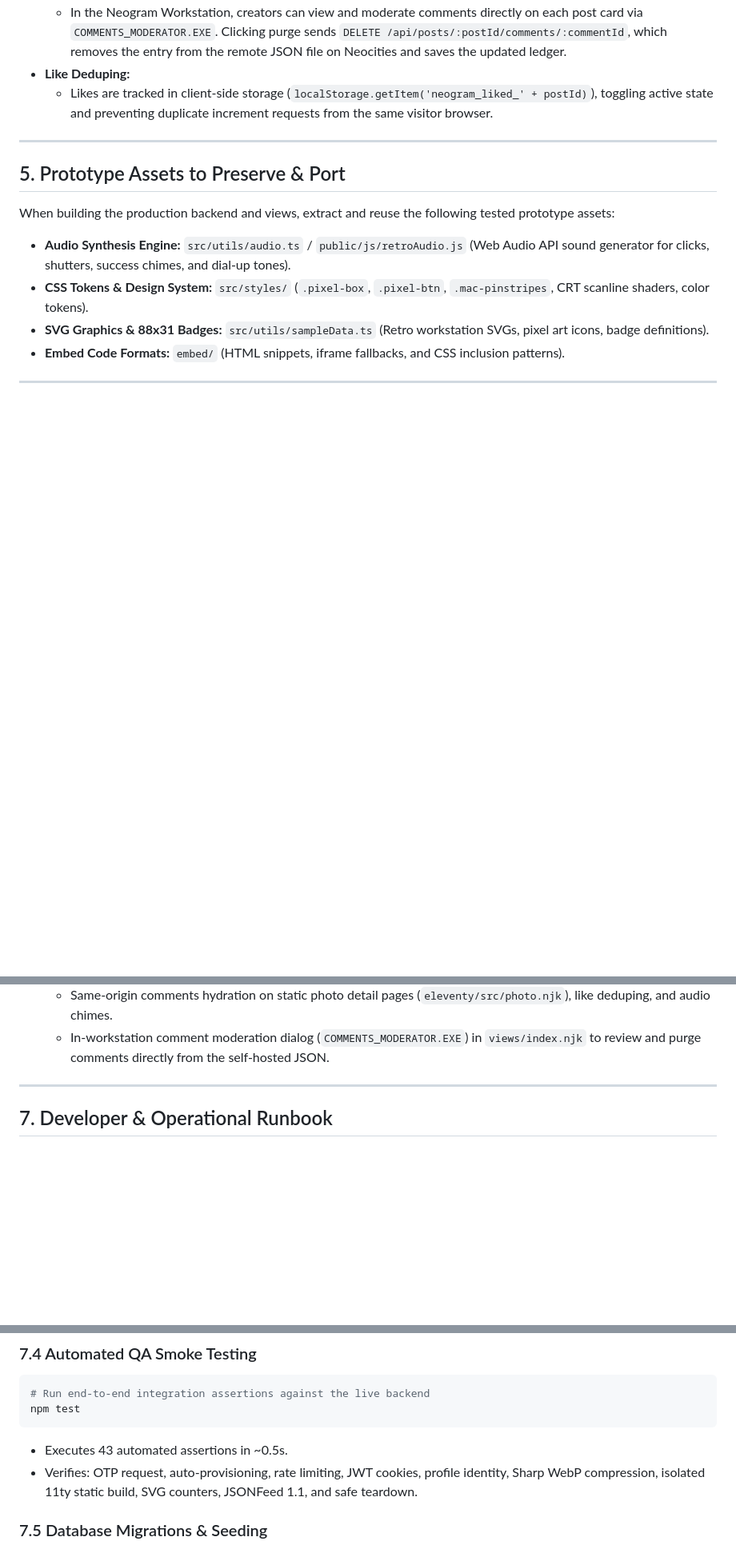
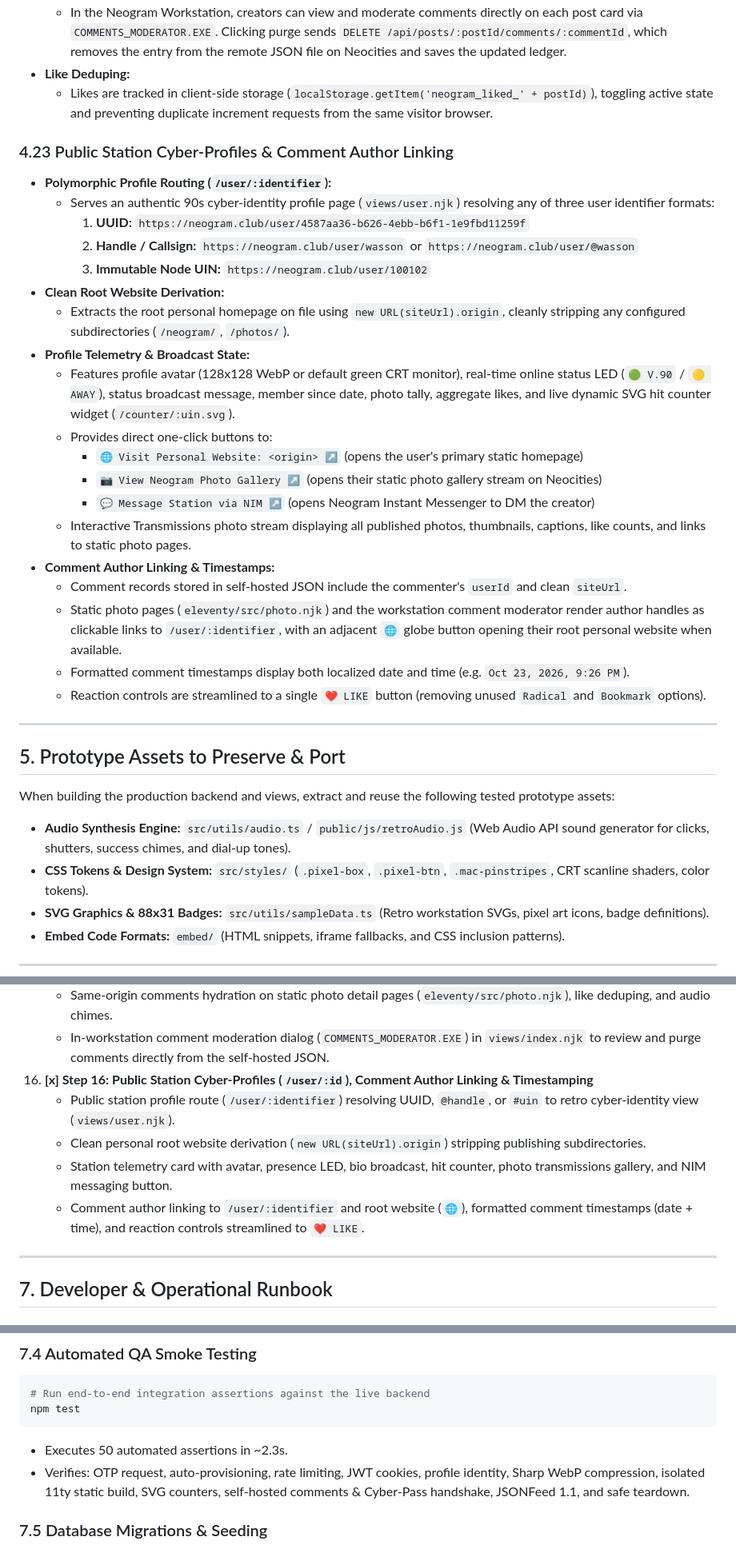
Before and after one commit to timwasson/neogram, a Markdown page: AGENTS.md, 3 parts joined by grey strips. Shown at 80% size. Rendered like a GitHub page; blank space fills up the shorter version.

````diff
--- a/AGENTS.md
+++ b/AGENTS.md
@@ -346,6 +346,27 @@ CREATE INDEX idx_chat_queue_expires ON ephemeral_chat_queue(expires_at);
 - **Like Deduping:**
   - Likes are tracked in client-side storage (`localStorage.getItem('neogram_liked_' + postId)`), toggling active state and preventing duplicate increment requests from the same visitor browser.
 
+### 4.23 Public Station Cyber-Profiles & Comment Author Linking
+- **Polymorphic Profile Routing (`/user/:identifier`):**
+  - Serves an authentic 90s cyber-identity profile page (`views/user.njk`) resolving any of three user identifier formats:
+    1. **UUID:** `https://neogram.club/user/4587aa36-b626-4ebb-b6f1-1e9fbd11259f`
+    2. **Handle / Callsign:** `https://neogram.club/user/wasson` or `https://neogram.club/user/@wasson`
+    3. **Immutable Node UIN:** `https://neogram.club/user/100102`
+- **Clean Root Website Derivation:**
+  - Extracts the root personal homepage on file using `new URL(siteUrl).origin`, cleanly stripping any configured subdirectories (`/neogram/`, `/photos/`).
+- **Profile Telemetry & Broadcast State:**
+  - Features profile avatar (128x128 WebP or default green CRT monitor), real-time online status LED (`🟢 V.90` / `🟡 AWAY`), status broadcast message, member since date, photo tally, aggregate likes, and live dynamic SVG hit counter widget (`/counter/:uin.svg`).
+  - Provides direct one-click buttons to:
+    - `🌐 Visit Personal Website: <origin> ↗` (opens the user's primary static homepage)
+    - `📷 View Neogram Photo Gallery ↗` (opens their static photo gallery stream on Neocities)
+    - `💬 Message Station via NIM ↗` (opens Neogram Instant Messenger to DM the creator)
+  - Interactive Transmissions photo stream displaying all published photos, thumbnails, captions, like counts, and links to static photo pages.
+- **Comment Author Linking & Timestamps:**
+  - Comment records stored in self-hosted JSON include the commenter's `userId` and clean `siteUrl`.
+  - Static photo pages (`eleventy/src/photo.njk`) and the workstation comment moderator render author handles as clickable links to `/user/:identifier`, with an adjacent `🌐` globe button opening their root personal website when available.
+  - Formatted comment timestamps display both localized date and time (e.g. `Oct 23, 2026, 9:26 PM`).
+  - Reaction controls are streamlined to a single `❤️ LIKE` button (removing unused `Radical` and `Bookmark` options).
+
 ---
 
 ## 5. Prototype Assets to Preserve & Port
@@ -437,6 +458,11 @@ When building the production backend and views, extract and reuse the following
     - Browser extension content script (`extension/content/auth-bridge.js`) automatically injecting active sessions across `*.neocities.org` and `*.nekoweb.org` with 0 clicks.
     - Same-origin comments hydration on static photo detail pages (`eleventy/src/photo.njk`), like deduping, and audio chimes.
     - In-workstation comment moderation dialog (`COMMENTS_MODERATOR.EXE`) in `views/index.njk` to review and purge comments directly from the self-hosted JSON.
+16. **[x] Step 16: Public Station Cyber-Profiles (`/user/:id`), Comment Author Linking & Timestamping**
+    - Public station profile route (`/user/:identifier`) resolving UUID, `@handle`, or `#uin` to retro cyber-identity view (`views/user.njk`).
+    - Clean personal root website derivation (`new URL(siteUrl).origin`) stripping publishing subdirectories.
+    - Station telemetry card with avatar, presence LED, bio broadcast, hit counter, photo transmissions gallery, and NIM messaging button.
+    - Comment author linking to `/user/:identifier` and root website (`🌐`), formatted comment timestamps (date + time), and reaction controls streamlined to `❤️ LIKE`.
 
 ---
 
@@ -479,8 +505,8 @@ npm run extension:package
 # Run end-to-end integration assertions against the live backend
 npm test
 ```
-- Executes 43 automated assertions in ~0.5s.
-- Verifies: OTP request, auto-provisioning, rate limiting, JWT cookies, profile identity, Sharp WebP compression, isolated 11ty static build, SVG counters, JSONFeed 1.1, and safe teardown.
+- Executes 50 automated assertions in ~2.3s.
+- Verifies: OTP request, auto-provisioning, rate limiting, JWT cookies, profile identity, Sharp WebP compression, isolated 11ty static build, SVG counters, self-hosted comments & Cyber-Pass handshake, JSONFeed 1.1, and safe teardown.
 
 ### 7.5 Database Migrations & Seeding
 Migrations run automatically on server start via `server/db/migrate.ts`.
````
Also changed, not shown: README.md (+4 -3 lines).
